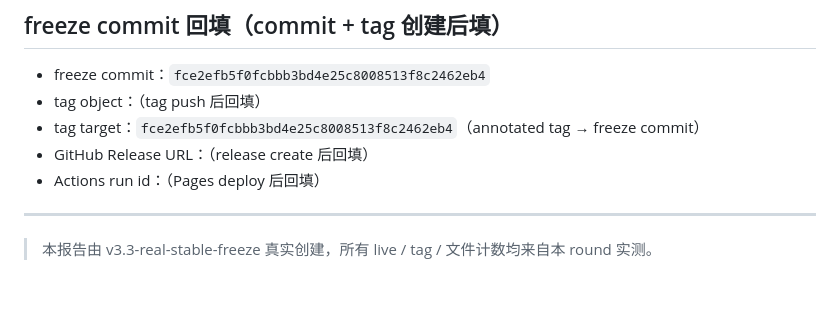
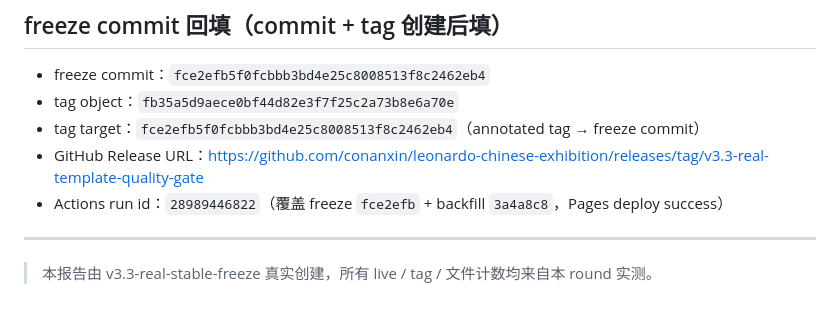
Before and after one commit to conanxin/leonardo-chinese-exhibition, a Markdown page: reports/leonardo_chinese_exhibition_v3_3_real_stable_freeze_report.md, the part around the change. GitHub-like rendering.

Commit message:
Backfill v3.3 freeze report with verified tag / release / deploy data

```diff
--- a/reports/leonardo_chinese_exhibition_v3_3_real_stable_freeze_report.md
+++ b/reports/leonardo_chinese_exhibition_v3_3_real_stable_freeze_report.md
@@ -206,10 +206,10 @@
 ## freeze commit 回填（commit + tag 创建后填）
 
 - freeze commit：`fce2efb5f0fcbbb3bd4e25c8008513f8c2462eb4`
-- tag object：（tag push 后回填）
+- tag object：`fb35a5d9aece0bf44d82e3f7f25c2a73b8e6a70e`
 - tag target：`fce2efb5f0fcbbb3bd4e25c8008513f8c2462eb4`（annotated tag → freeze commit）
-- GitHub Release URL：（release create 后回填）
-- Actions run id：（Pages deploy 后回填）
+- GitHub Release URL：https://github.com/conanxin/leonardo-chinese-exhibition/releases/tag/v3.3-real-template-quality-gate
+- Actions run id：`28989446822`（覆盖 freeze `fce2efb` + backfill `3a4a8c8`，Pages deploy success）
 
 ---
 
```
